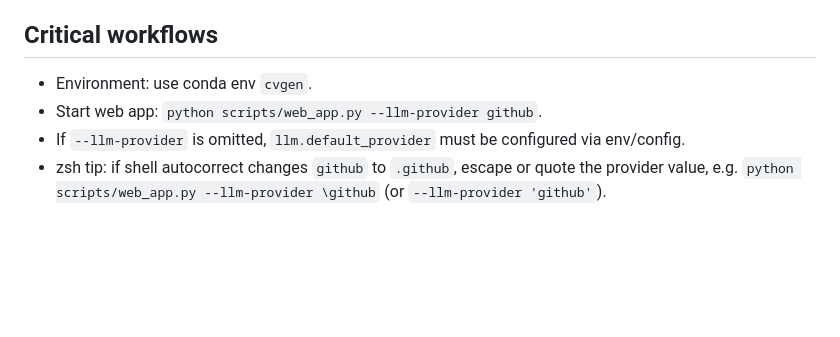
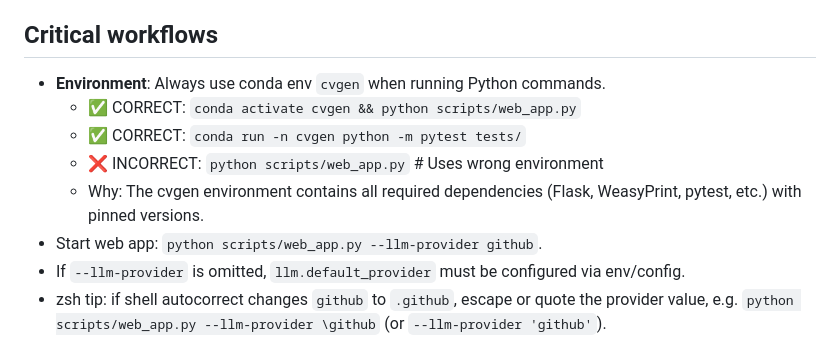
Before and after one commit to Warnes-Innovations/cv-builder, a Markdown page: .github/copilot-instructions.md, the part around the change. Rendered like a GitHub page; blank space fills up the shorter version.

Commit message:
docs: update copilot instructions for conda environment usage

```diff
--- a/.github/copilot-instructions.md
+++ b/.github/copilot-instructions.md
@@ -47,7 +47,11 @@ master_data['achievements'].append(new_achievement)  # Never during job customiz
   - Provider abstraction: `scripts/utils/llm_client.py`
 
 ## Critical workflows
-- Environment: use conda env `cvgen`.
+- **Environment**: Always use conda env `cvgen` when running Python commands.
+  - ✅ CORRECT: `conda activate cvgen && python scripts/web_app.py`
+  - ✅ CORRECT: `conda run -n cvgen python -m pytest tests/`
+  - ❌ INCORRECT: `python scripts/web_app.py`  # Uses wrong environment
+  - Why: The cvgen environment contains all required dependencies (Flask, WeasyPrint, pytest, etc.) with pinned versions.
 - Start web app: `python scripts/web_app.py --llm-provider github`.
 - If `--llm-provider` is omitted, `llm.default_provider` must be configured via env/config.
 - zsh tip: if shell autocorrect changes `github` to `.github`, escape or quote the provider value, e.g. `python scripts/web_app.py --llm-provider \github` (or `--llm-provider 'github'`).
```
